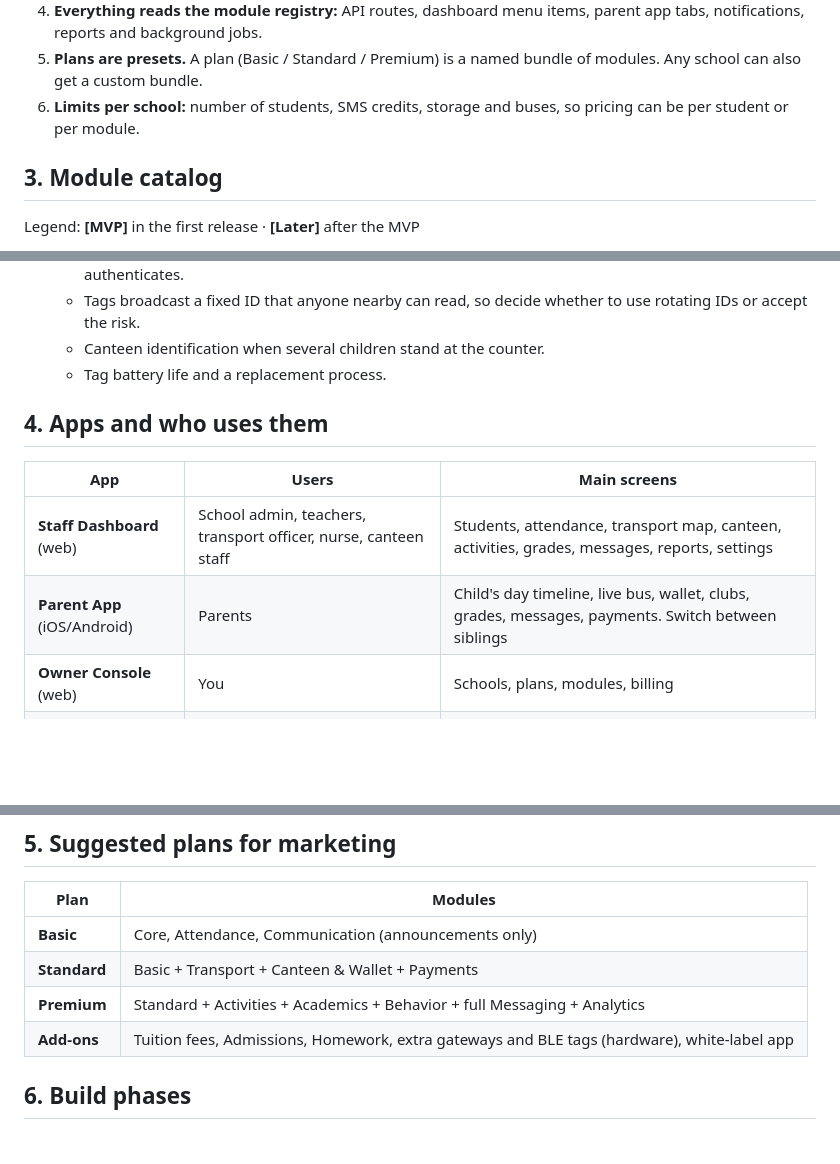
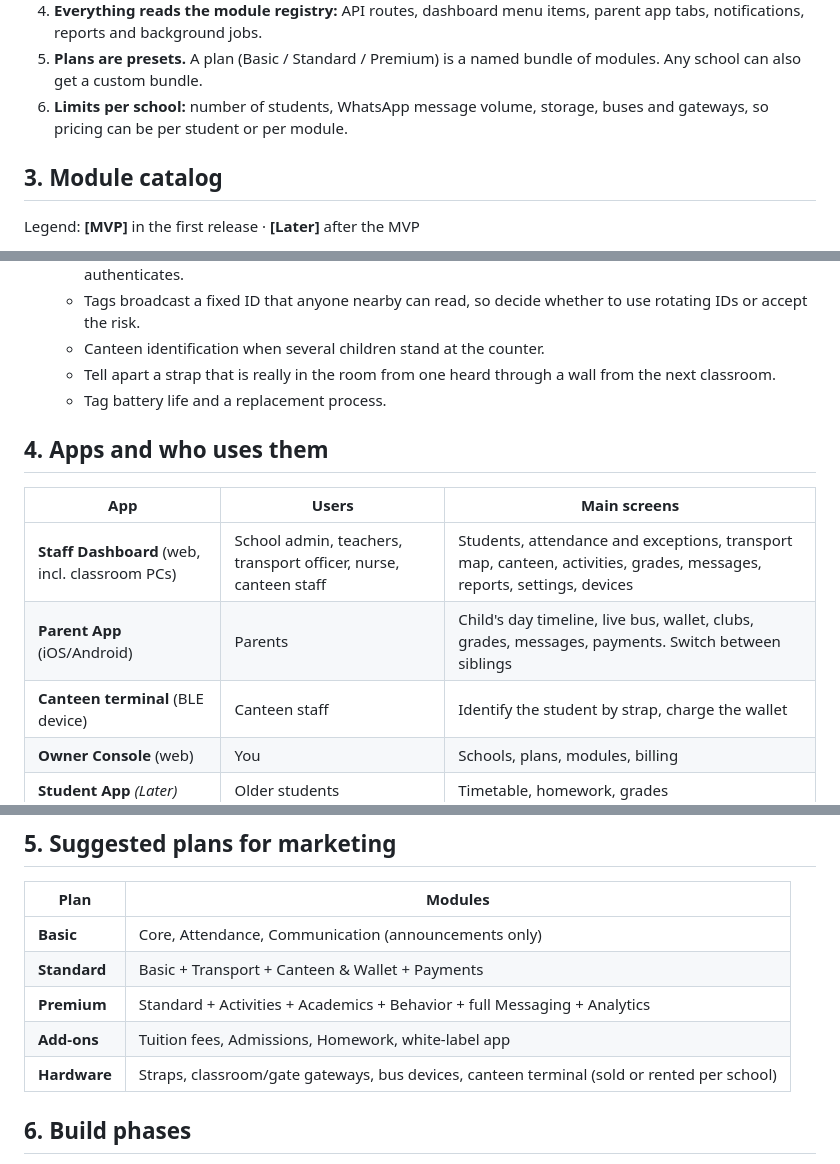
Before and after one commit to a-3isa/school-system, a Markdown page: PLAN.md, 3 parts joined by grey strips. GitHub-like rendering; blank space fills up the shorter version.

```diff
--- a/PLAN.md
+++ b/PLAN.md
@@ -41,8 +41,8 @@ Rules:
    app tabs, notifications, reports and background jobs.
 5. **Plans are presets.** A plan (Basic / Standard / Premium) is a named bundle of
    modules. Any school can also get a custom bundle.
-6. **Limits per school:** number of students, SMS credits, storage and buses, so
-   pricing can be per student or per module.
+6. **Limits per school:** number of students, WhatsApp message volume, storage, buses and
+   gateways, so pricing can be per student or per module.
 
 ## 3. Module catalog
 
@@ -184,14 +187,16 @@ All automatic tracking uses Bluetooth Low Energy, across every module.
   - The protocol from gateway to platform (MQTT over TLS is the usual choice) and how each gateway authenticates.
   - Tags broadcast a fixed ID that anyone nearby can read, so decide whether to use rotating IDs or accept the risk.
   - Canteen identification when several children stand at the counter.
+  - Tell apart a strap that is really in the room from one heard through a wall from the next classroom.
   - Tag battery life and a replacement process.
 
 ## 4. Apps and who uses them
 
 | App | Users | Main screens |
 |---|---|---|
-| **Staff Dashboard** (web) | School admin, teachers, transport officer, nurse, canteen staff | Students, attendance, transport map, canteen, activities, grades, messages, reports, settings |
+| **Staff Dashboard** (web, incl. classroom PCs) | School admin, teachers, transport officer, nurse, canteen staff | Students, attendance and exceptions, transport map, canteen, activities, grades, messages, reports, settings, devices |
 | **Parent App** (iOS/Android) | Parents | Child's day timeline, live bus, wallet, clubs, grades, messages, payments. Switch between siblings |
+| **Canteen terminal** (BLE device) | Canteen staff | Identify the student by strap, charge the wallet |
 | **Owner Console** (web) | You | Schools, plans, modules, billing |
 | **Student App** *(Later)* | Older students | Timetable, homework, grades |
 
@@ -204,7 +209,8 @@ Every screen, tab and menu item appears **only if its module is enabled** for th
 | **Basic** | Core, Attendance, Communication (announcements only) |
 | **Standard** | Basic + Transport + Canteen & Wallet + Payments |
 | **Premium** | Standard + Activities + Academics + Behavior + full Messaging + Analytics |
-| **Add-ons** | Tuition fees, Admissions, Homework, extra gateways and BLE tags (hardware), white-label app |
+| **Add-ons** | Tuition fees, Admissions, Homework, white-label app |
+| **Hardware** | Straps, classroom/gate gateways, bus devices, canteen terminal (sold or rented per school) |
 
 ## 6. Build phases
 
```
Also changed, not shown: other parts of PLAN.md (+21 -18 lines).
